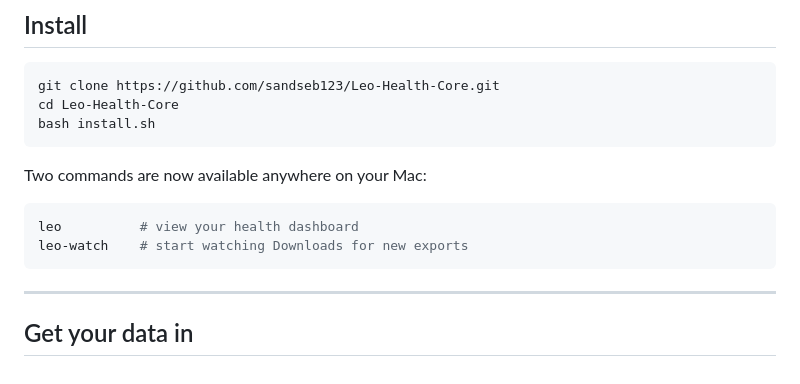
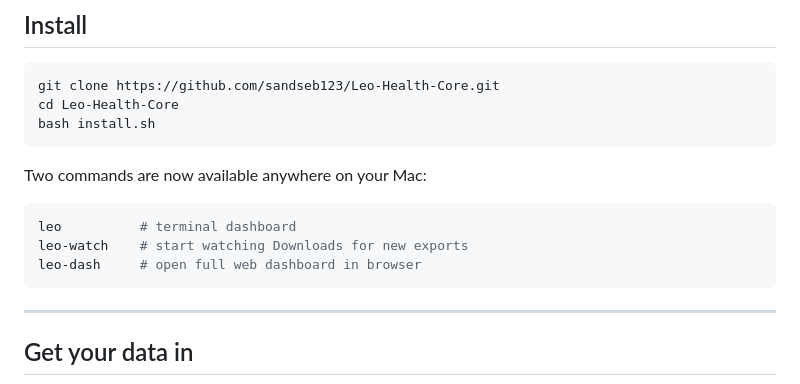
Before and after one commit to sandseb123/Leo_Health, a Markdown page: README.md, the part around the change. Rendered like a GitHub page.

Commit message:
Add leo-dash command to README

````diff
--- a/README.md
+++ b/README.md
@@ -41,8 +41,9 @@ bash install.sh
 Two commands are now available anywhere on your Mac:
 
 ```bash
-leo          # view your health dashboard
+leo          # terminal dashboard
 leo-watch    # start watching Downloads for new exports
+leo-dash     # open full web dashboard in browser
 ```
 
 ---
````
